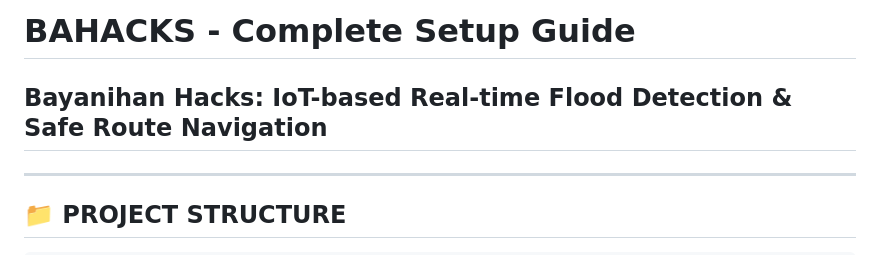
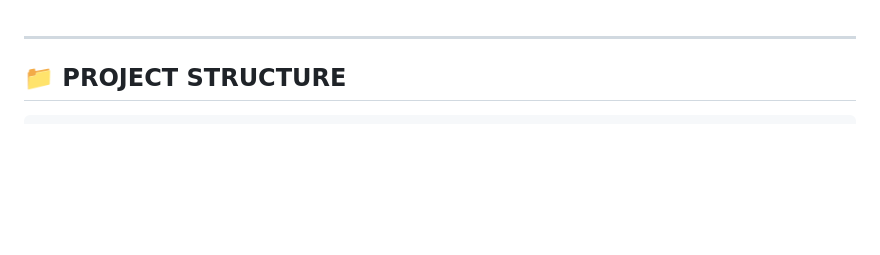
Before and after one commit to randommm000123-byte/FloodNavig, a Markdown page: README.md, the part around the change. Rendered like a GitHub page; blank space fills up the shorter version.

```diff
--- a/README.md
+++ b/README.md
@@ -1,6 +1,5 @@
-# BAHACKS - Complete Setup Guide
 
-## Bayanihan Hacks: IoT-based Real-time Flood Detection & Safe Route Navigation
+
 
 ---
 
```
